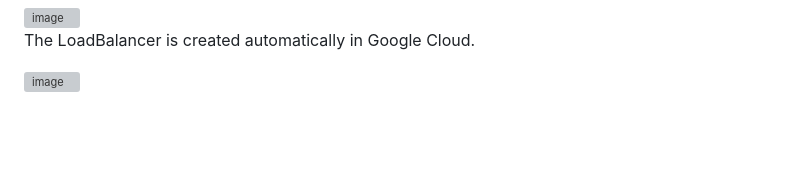
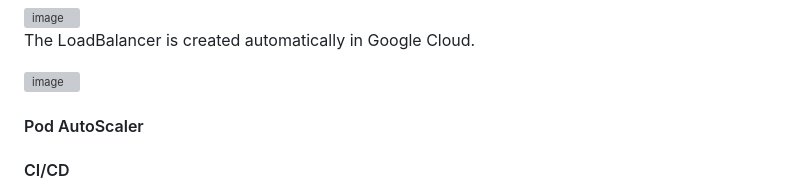
Before and after one commit to yhori991/gke-tutorial, a Markdown page: README.md, the part around the change. Rendered like a GitHub page; blank space fills up the shorter version; grey boxes are pictures that could not be loaded.

```diff
--- a/README.md
+++ b/README.md
@@ -206,3 +206,8 @@ Access to LoadBalancer EXTERNAL-IP (34.85.xxx.xxx)
 The LoadBalancer is created automatically in Google Cloud.
 
 <img width="1311" alt="image" src="https://user-images.githubusercontent.com/111631457/222210376-d0fb33e9-7031-434a-b2e8-0693dd64b425.png">
+
+
+#### Pod AutoScaler
+
+#### CI/CD
```
